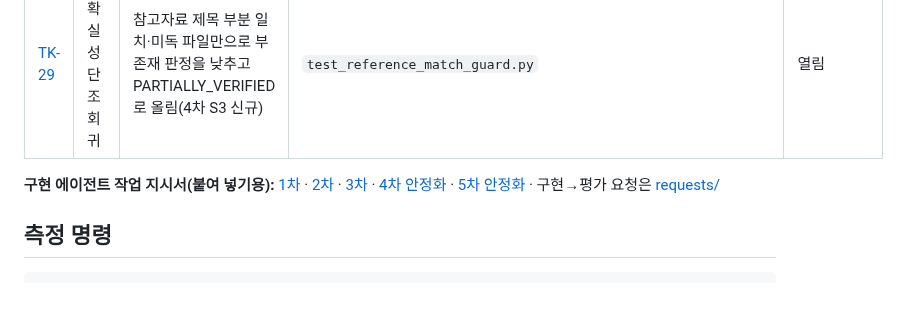
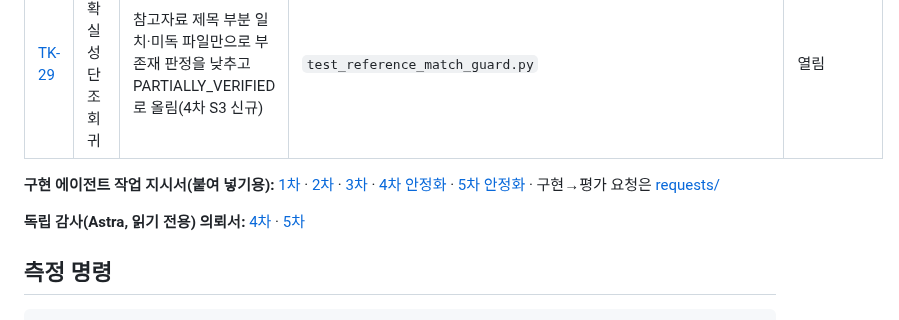
Before and after one commit to stevelee0119/verify_ACAS_LAW, a Markdown page: docs/handoff/README.md, the part around the change. Drawn GitHub-style; blank space fills up the shorter version.

````diff
--- a/docs/handoff/README.md
+++ b/docs/handoff/README.md
@@ -37,6 +37,8 @@
 
 **구현 에이전트 작업 지시서(붙여 넣기용):** [1차](PROMPT_FOR_ANTIGRAVITY.md) · [2차](PROMPT_FOR_ANTIGRAVITY_ROUND2.md) · [3차](PROMPT_FOR_ANTIGRAVITY_ROUND3.md) · [4차 안정화](PROMPT_FOR_STABILIZATION_ROUND4.md) · [5차 안정화](PROMPT_FOR_STABILIZATION_ROUND5.md) · 구현→평가 요청은 [requests/](requests/README.md)
 
+**독립 감사(Astra, 읽기 전용) 의뢰서:** [4차](PROMPT_FOR_ASTRA_AUDIT_ROUND4.md) · [5차](PROMPT_FOR_ASTRA_AUDIT_ROUND5.md)
+
 ## 측정 명령
 ```
 python scripts/regression_gate.py --base HEAD~1                   # 기준 커밋 대비 항목 단위 회귀(푸시 전에 항상). --pytest를 주면 전체 시험의 새 실패까지
````
Also changed, not shown: docs/handoff/PROMPT_FOR_ASTRA_AUDIT_ROUND5.md (added, +63 -0 lines), docs/handoff/PROMPT_FOR_STABILIZATION_ROUND5.md (+23 -2 lines).
